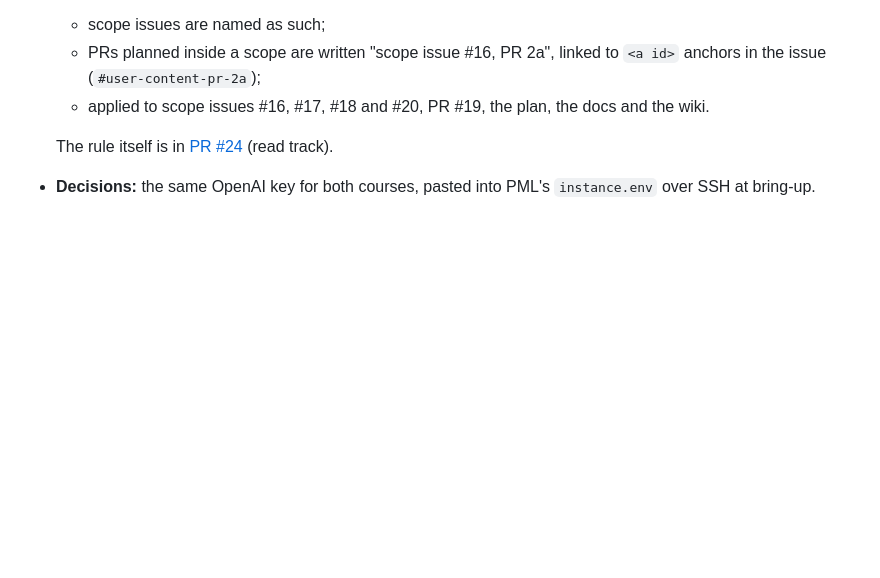
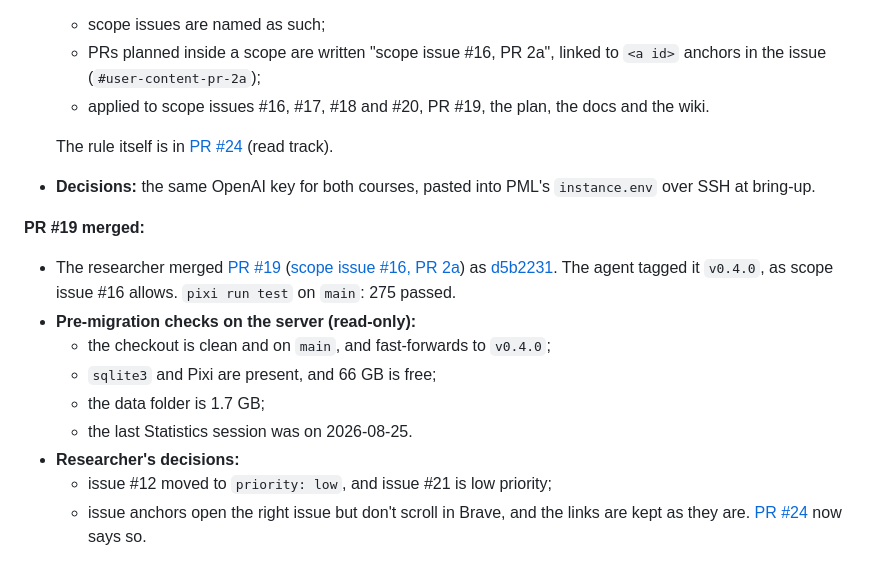
Before and after one commit to opherdonchin/lecture-bot, a Markdown page: HILD/journal/2026-10-22.md, the part around the change. Drawn GitHub-style; blank space fills up the shorter version.

Commit message:
Record the PR #19 merge, v0.4.0 tag and migration readiness
Co-Authored-By: Claude Opus 5.5 <noreply@anthropic.com>

```diff
--- a/HILD/journal/2026-10-22.md
+++ b/HILD/journal/2026-10-22.md
@@ -88,3 +88,15 @@
 
   The rule itself is in [PR #24](https://github.com/opherdonchin/lecture-bot/pull/24) (read track).
 - **Decisions:** the same OpenAI key for both courses, pasted into PML's `instance.env` over SSH at bring-up.
+
+**PR #19 merged:**
+
+- The researcher merged [PR #19](https://github.com/opherdonchin/lecture-bot/pull/19) ([scope issue #16, PR 2a](https://github.com/opherdonchin/lecture-bot/issues/16#user-content-pr-2a)) as [d5b2231](https://github.com/opherdonchin/lecture-bot/commit/d5b2231). The agent tagged it `v0.4.0`, as scope issue #16 allows. `pixi run test` on `main`: 275 passed.
+- **Pre-migration checks on the server (read-only):**
+  - the checkout is clean and on `main`, and fast-forwards to `v0.4.0`;
+  - `sqlite3` and Pixi are present, and 66 GB is free;
+  - the data folder is 1.7 GB;
+  - the last Statistics session was on 2026-08-25.
+- **Researcher's decisions:**
+  - issue #12 moved to `priority: low`, and issue #21 is low priority;
+  - issue anchors open the right issue but don't scroll in Brave, and the links are kept as they are. [PR #24](https://github.com/opherdonchin/lecture-bot/pull/24) now says so.
```
Also changed, not shown: HILD/plan.md (+4 -4 lines).
